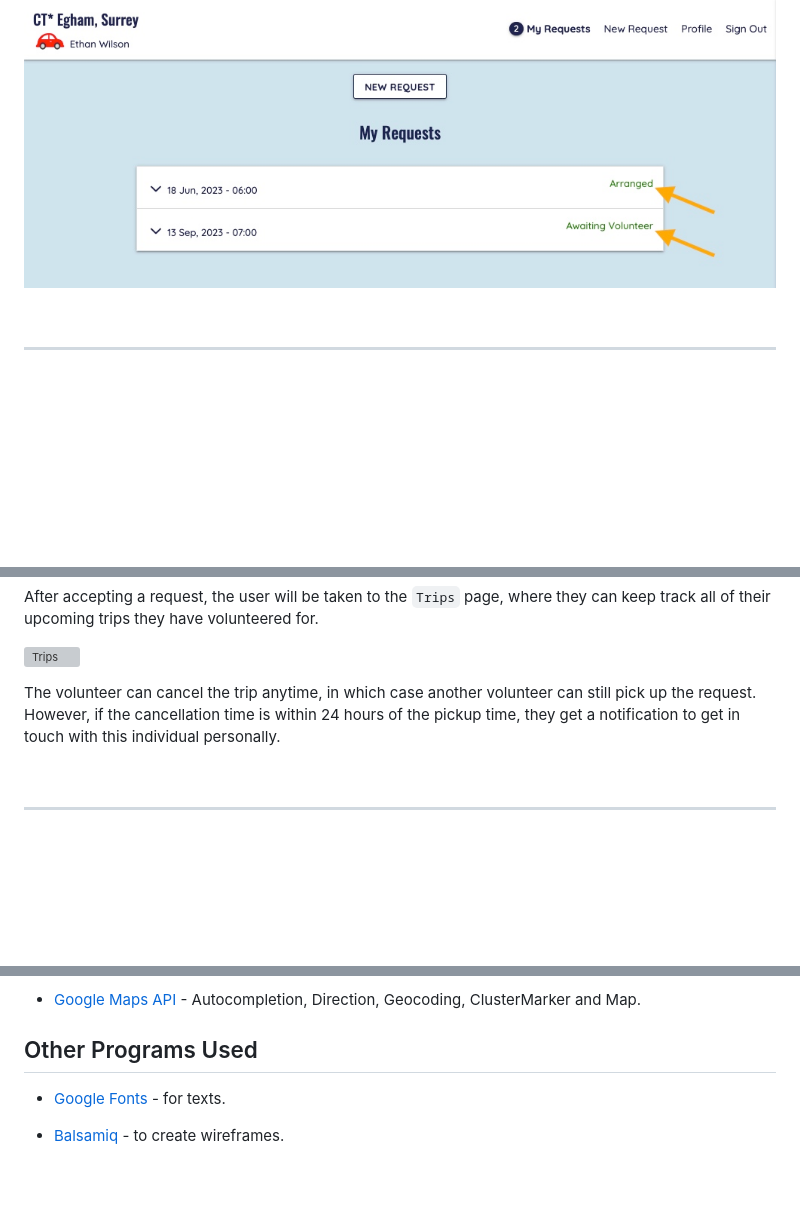
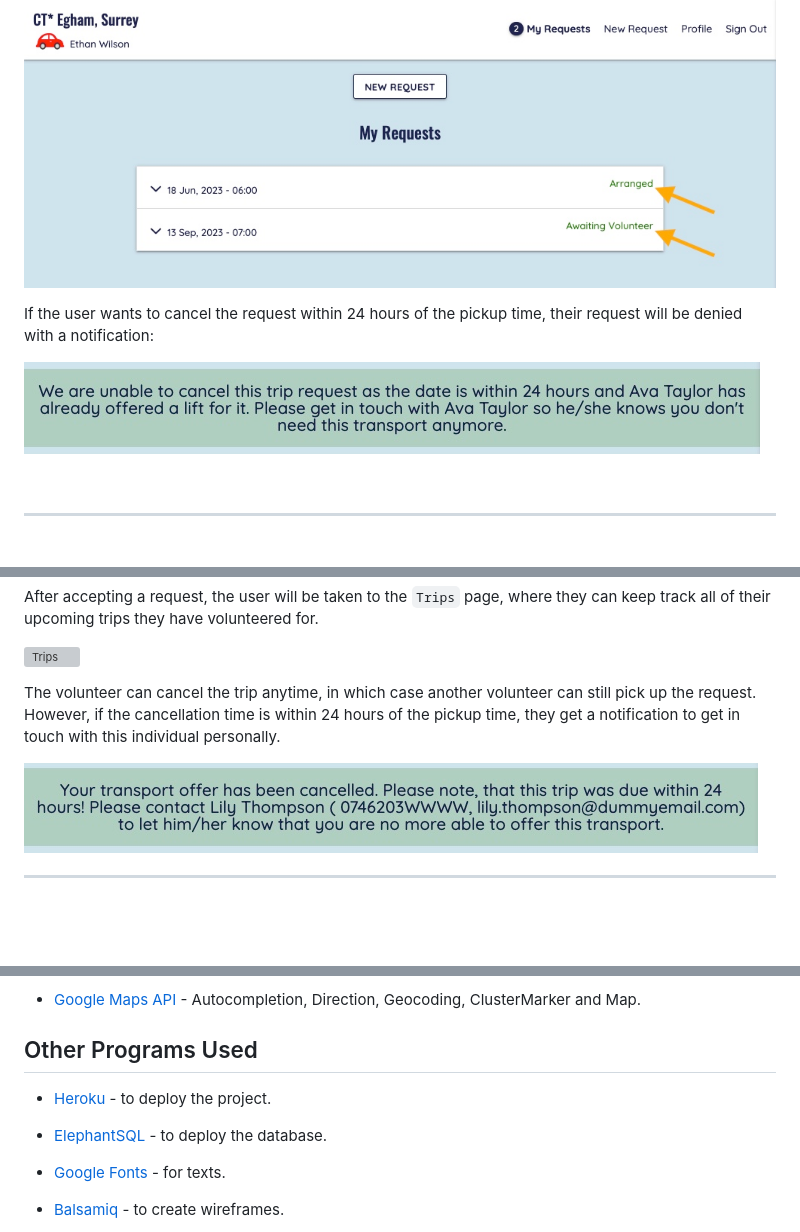
Before and after one commit to szilvia-csernus/community-transport, a Markdown page: README.md, 3 parts joined by grey strips. GitHub-like rendering; pictures changed too: readme-images/cancel-offer-within24.jpeg (added), readme-images/cancel-req-within24.jpeg (added); blank space fills up the shorter version; grey boxes are pictures that could not be loaded.

Commit message:
add notification images for cancelling offers/requests within 24 hours

```diff
--- a/README.md
+++ b/README.md
@@ -249,6 +249,11 @@ If a volunteer accepts this request, the state of the request changes to `Arrang
 ![My Requests Arranged](readme-images/my-requests-open-arranged.jpeg)
 
 ![My Requests Closed](readme-images/my-requests-closed.jpeg)
+<br>
+
+If the user wants to cancel the request within 24 hours of the pickup time, their request will be denied with a notification:
+
+![Cancel Trip with short notice](readme-images/cancel-req-within24.jpeg)
 
 <br>
 <hr>
@@ -266,7 +271,7 @@ After accepting a request, the user will be taken to the `Trips` page, where the
 
 The volunteer can cancel the trip anytime, in which case another volunteer can still pick up the request. However, if the cancellation time is within 24 hours of the pickup time, they get a notification to get in touch with this individual personally.
 
-
+![Cancel trip within 1 day](readme-images/cancel-offer-within24.jpeg)
 <br>
 <hr>
 <br><br>
@@ -393,6 +398,10 @@ The site was built with Python, PosgreSQL, JavaScript, HTML and CSS.
 
 
 ## Other Programs Used
+
+* [Heroku](https://heroku.com/) - to deploy the project.
+
+* [ElephantSQL](https://elephantsql.com/) - to deploy the database.
 
 * [Google Fonts](https://fonts.google.com/)  - for texts.
 
```
